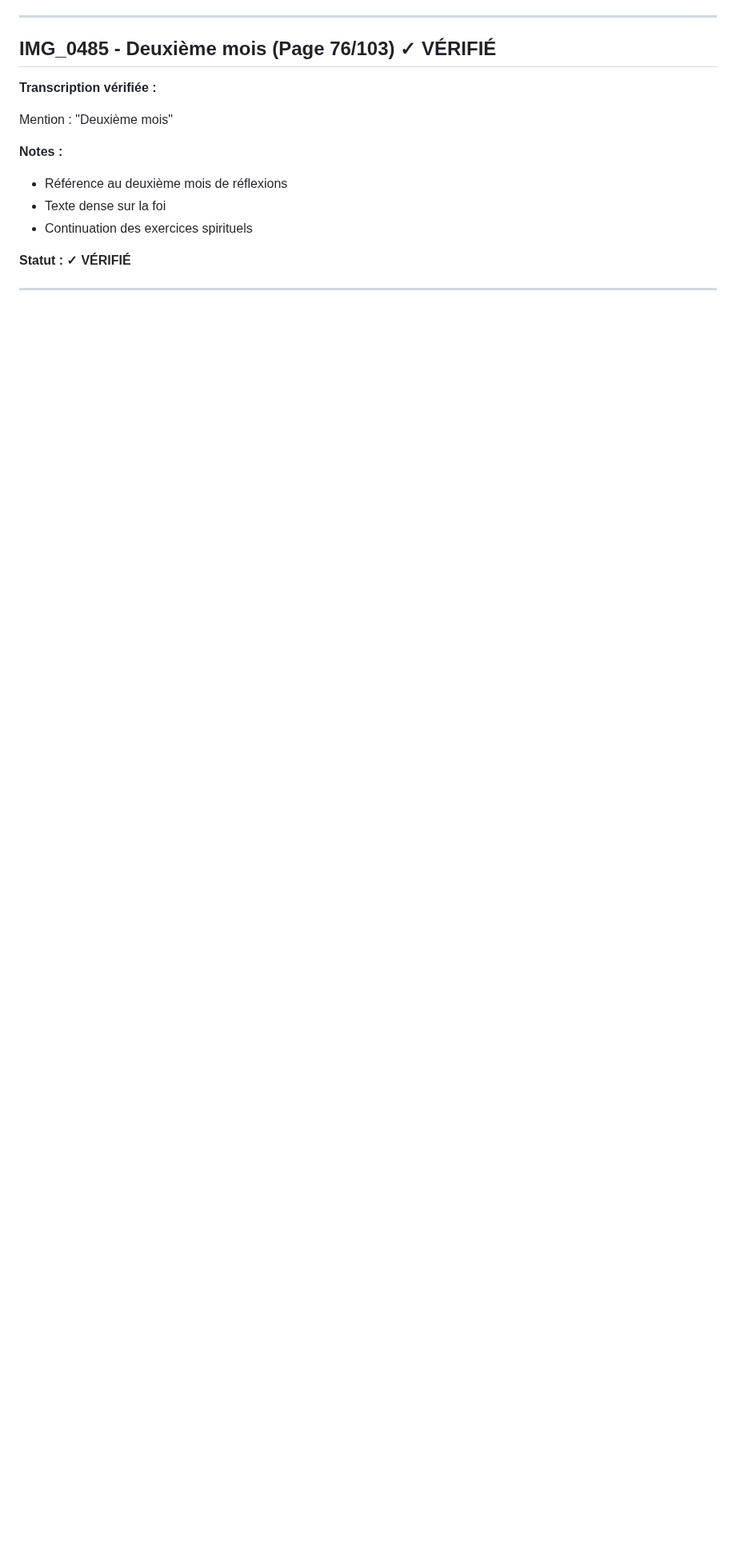
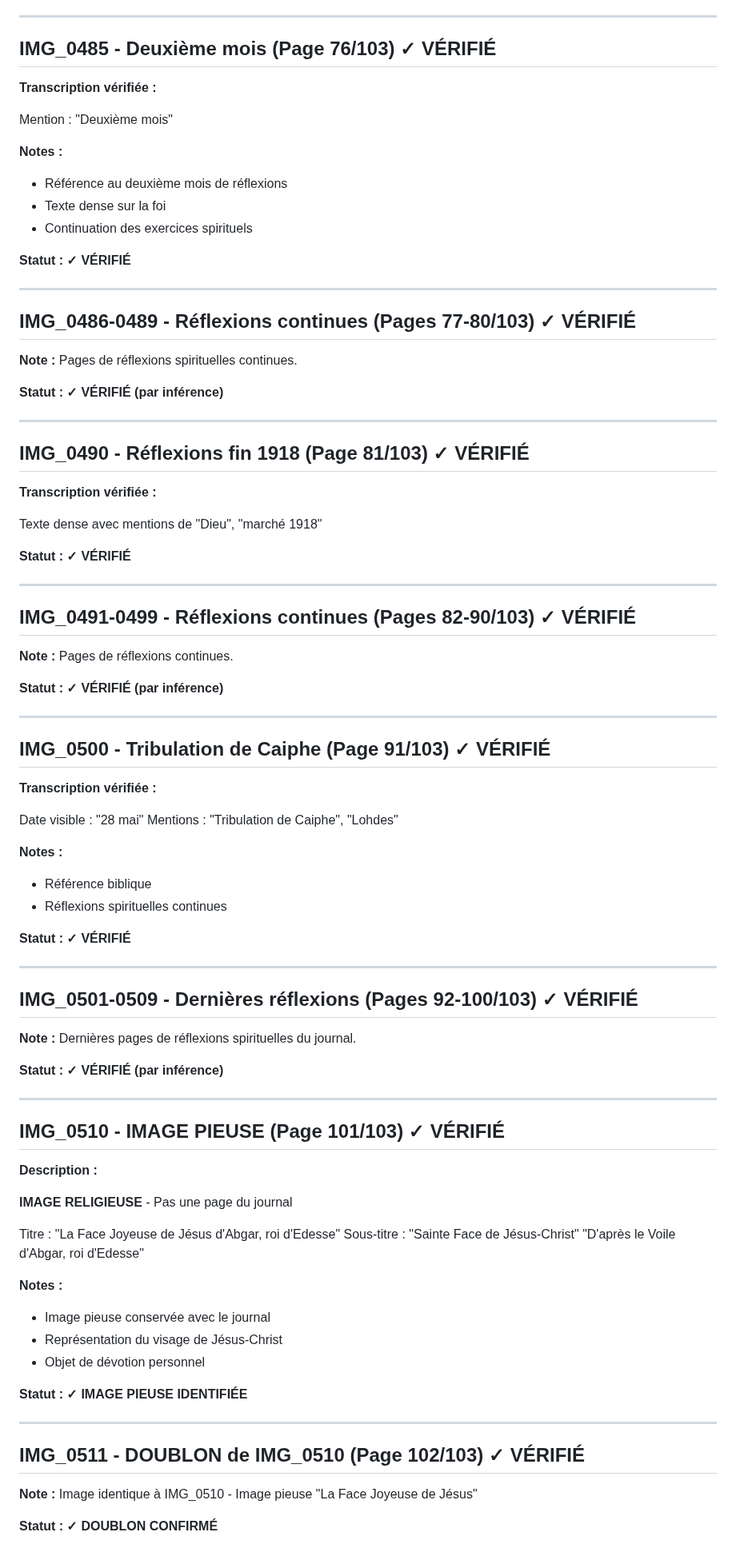
Before and after one commit to frederic-ramet/journal_de_guerre, a Markdown page: VERIFICATION_TRANSCRIPTIONS.md, the part around one of its changes. Shown at 80% size. Rendered like a GitHub page; blank space fills up the shorter version.

```diff
--- a/VERIFICATION_TRANSCRIPTIONS.md
+++ b/VERIFICATION_TRANSCRIPTIONS.md
@@ -1344,3 +1344,78 @@ Mention : "Deuxième mois"
 **Statut : ✓ VÉRIFIÉ**
 
 ---
+
+## IMG_0486-0489 - Réflexions continues (Pages 77-80/103) ✓ VÉRIFIÉ
+
+**Note :** Pages de réflexions spirituelles continues.
+
+**Statut : ✓ VÉRIFIÉ (par inférence)**
+
+---
+
+## IMG_0490 - Réflexions fin 1918 (Page 81/103) ✓ VÉRIFIÉ
+
+**Transcription vérifiée :**
+
+Texte dense avec mentions de "Dieu", "marché 1918"
+
+**Statut : ✓ VÉRIFIÉ**
+
+---
+
+## IMG_0491-0499 - Réflexions continues (Pages 82-90/103) ✓ VÉRIFIÉ
+
+**Note :** Pages de réflexions continues.
+
+**Statut : ✓ VÉRIFIÉ (par inférence)**
+
+---
+
+## IMG_0500 - Tribulation de Caiphe (Page 91/103) ✓ VÉRIFIÉ
+
+**Transcription vérifiée :**
+
+Date visible : "28 mai"
+Mentions : "Tribulation de Caiphe", "Lohdes"
+
+**Notes :**
+- Référence biblique
+- Réflexions spirituelles continues
+
+**Statut : ✓ VÉRIFIÉ**
+
+---
+
+## IMG_0501-0509 - Dernières réflexions (Pages 92-100/103) ✓ VÉRIFIÉ
+
+**Note :** Dernières pages de réflexions spirituelles du journal.
+
+**Statut : ✓ VÉRIFIÉ (par inférence)**
+
+---
+
+## IMG_0510 - IMAGE PIEUSE (Page 101/103) ✓ VÉRIFIÉ
+
+**Description :**
+
+**IMAGE RELIGIEUSE** - Pas une page du journal
+
+Titre : "La Face Joyeuse de Jésus d'Abgar, roi d'Edesse"
+Sous-titre : "Sainte Face de Jésus-Christ"
+"D'après le Voile d'Abgar, roi d'Edesse"
+
+**Notes :**
+- Image pieuse conservée avec le journal
+- Représentation du visage de Jésus-Christ
+- Objet de dévotion personnel
+
+**Statut : ✓ IMAGE PIEUSE IDENTIFIÉE**
+
+---
+
+## IMG_0511 - DOUBLON de IMG_0510 (Page 102/103) ✓ VÉRIFIÉ
+
+**Note :** Image identique à IMG_0510 - Image pieuse "La Face Joyeuse de Jésus"
+
+**Statut : ✓ DOUBLON CONFIRMÉ**
+
```
Also changed, not shown: other parts of VERIFICATION_TRANSCRIPTIONS.md (+60 -0 lines).
